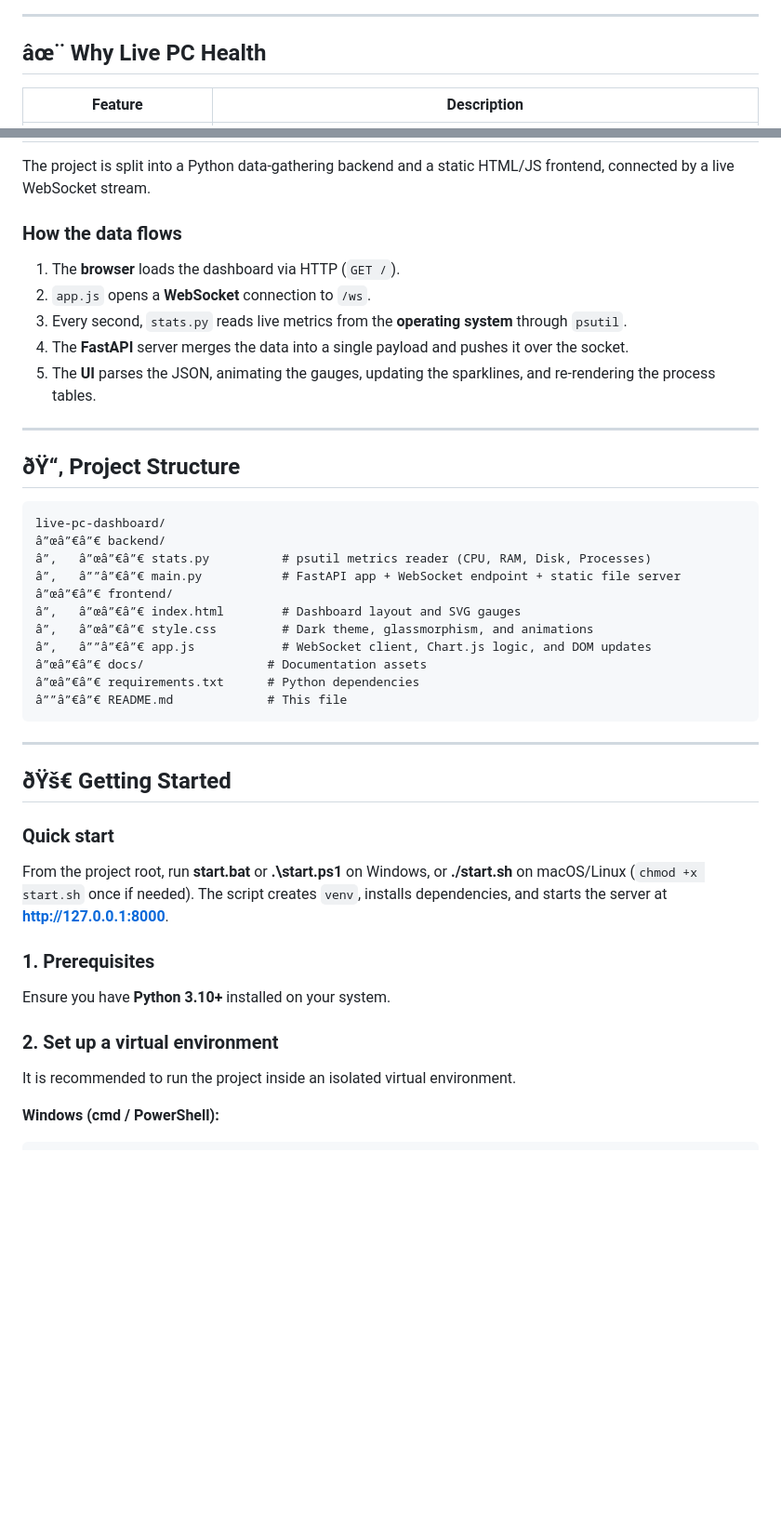
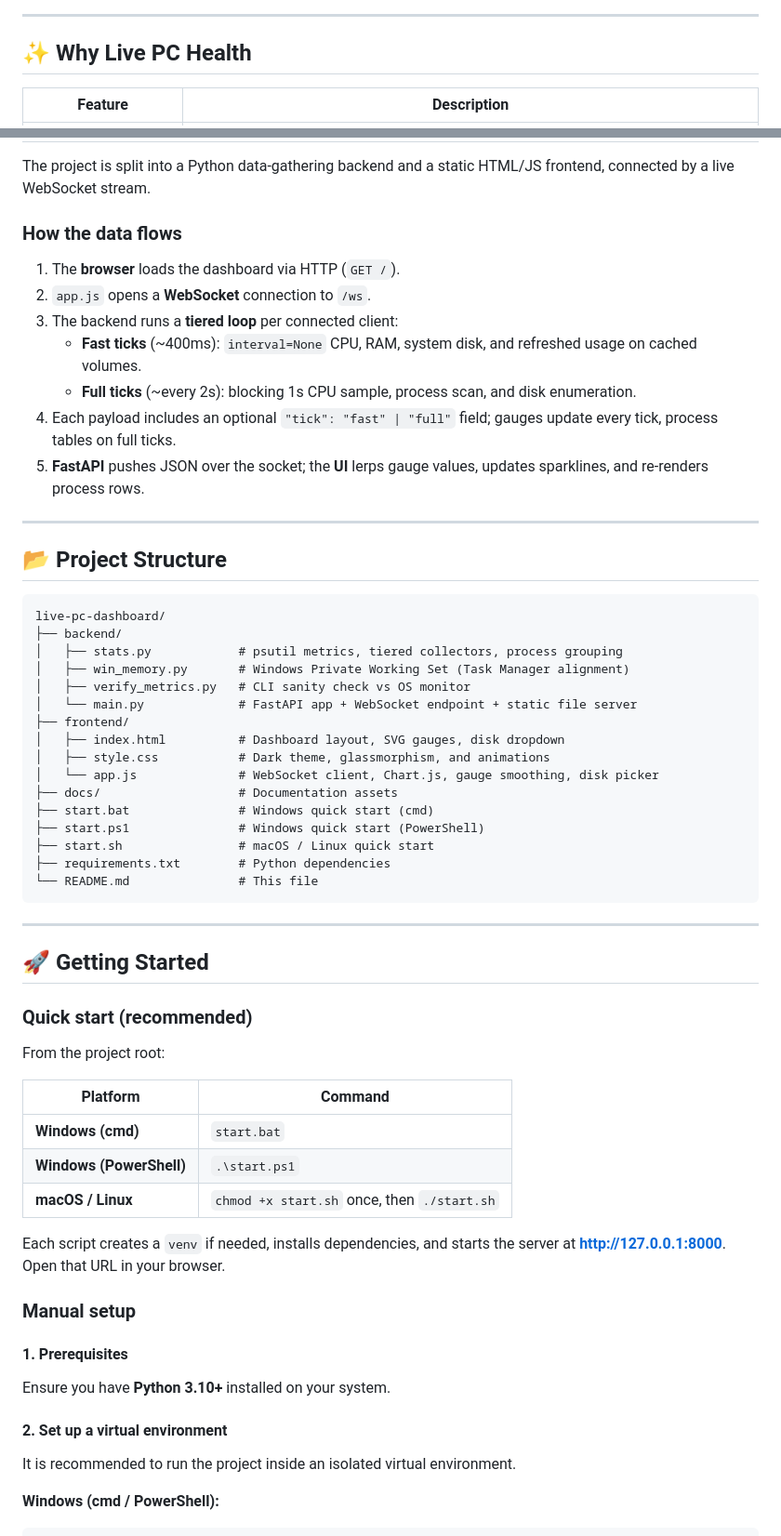
Before and after one commit to xFurti/live-pc-dashboard, a Markdown page: README.md, 2 parts joined by grey strips. Shown at 93% size. GitHub-like rendering; blank space fills up the shorter version.

Commit message:
update readme for start scripts and tiered metrics
Co-authored-by: Cursor <cursoragent@cursor.com>

````diff
--- a/README.md
+++ b/README.md
@@ -27,7 +27,7 @@
 
 ---
 
-## âœ¨ Why Live PC Health
+## ✨ Why Live PC Health
 
 | Feature | Description |
 |---------|-------------|
@@ -46,46 +47,62 @@ The interface adopts a premium **"Mission Control"** aesthetic: an animated grad
 
 The project is split into a Python data-gathering backend and a static HTML/JS frontend, connected by a live WebSocket stream.
-
 
 ### How the data flows
 
 1. The **browser** loads the dashboard via HTTP (`GET /`).
 2. `app.js` opens a **WebSocket** connection to `/ws`.
-3. Every second, `stats.py` reads live metrics from the **operating system** through `psutil`.
-4. The **FastAPI** server merges the data into a single payload and pushes it over the socket.
-5. The **UI** parses the JSON, animating the gauges, updating the sparklines, and re-rendering the process tables.
+3. The backend runs a **tiered loop** per connected client:
+   - **Fast ticks** (~400ms): `interval=None` CPU, RAM, system disk, and refreshed usage on cached volumes.
+   - **Full ticks** (~every 2s): blocking 1s CPU sample, process scan, and disk enumeration.
+4. Each payload includes an optional `"tick": "fast" | "full"` field; gauges update every tick, process tables on full ticks.
+5. **FastAPI** pushes JSON over the socket; the **UI** lerps gauge values, updates sparklines, and re-renders process rows.
 
 ---
 
-## ðŸ“‚ Project Structure
+## 📂 Project Structure
 
 ```text
 live-pc-dashboard/
-â”œâ”€â”€ backend/
-â”‚   â”œâ”€â”€ stats.py          # psutil metrics reader (CPU, RAM, Disk, Processes)
-â”‚   â””â”€â”€ main.py           # FastAPI app + WebSocket endpoint + static file server
-â”œâ”€â”€ frontend/
-â”‚   â”œâ”€â”€ index.html        # Dashboard layout and SVG gauges
-â”‚   â”œâ”€â”€ style.css         # Dark theme, glassmorphism, and animations
-â”‚   â””â”€â”€ app.js            # WebSocket client, Chart.js logic, and DOM updates
-â”œâ”€â”€ docs/                 # Documentation assets
-â”œâ”€â”€ requirements.txt      # Python dependencies
-â””â”€â”€ README.md             # This file
+├── backend/
+│   ├── stats.py            # psutil metrics, tiered collectors, process grouping
+│   ├── win_memory.py       # Windows Private Working Set (Task Manager alignment)
+│   ├── verify_metrics.py   # CLI sanity check vs OS monitor
+│   └── main.py             # FastAPI app + WebSocket endpoint + static file server
+├── frontend/
+│   ├── index.html          # Dashboard layout, SVG gauges, disk dropdown
+│   ├── style.css           # Dark theme, glassmorphism, and animations
+│   └── app.js              # WebSocket client, Chart.js, gauge smoothing, disk picker
+├── docs/                   # Documentation assets
+├── start.bat               # Windows quick start (cmd)
+├── start.ps1               # Windows quick start (PowerShell)
+├── start.sh                # macOS / Linux quick start
+├── requirements.txt        # Python dependencies
+└── README.md               # This file
 ```
 
 ---
 
-## ðŸš€ Getting Started
+## 🚀 Getting Started
 
+### Quick start (recommended)
 
-### Quick start
+From the project root:
 
-From the project root, run **start.bat** or **.\start.ps1** on Windows, or **./start.sh** on macOS/Linux (`chmod +x start.sh` once if needed). The script creates `venv`, installs dependencies, and starts the server at **http://127.0.0.1:8000**.
-### 1. Prerequisites
+| Platform | Command |
+|----------|---------|
+| **Windows (cmd)** | `start.bat` |
+| **Windows (PowerShell)** | `.\start.ps1` |
+| **macOS / Linux** | `chmod +x start.sh` once, then `./start.sh` |
+
+Each script creates a `venv` if needed, installs dependencies, and starts the server at **http://127.0.0.1:8000**. Open that URL in your browser.
+
+### Manual setup
+
+#### 1. Prerequisites
 
 Ensure you have **Python 3.10+** installed on your system.
 
-### 2. Set up a virtual environment
+#### 2. Set up a virtual environment
 
 It is recommended to run the project inside an isolated virtual environment.
 
````
Also changed, not shown: other parts of README.md (+54 -17 lines).
